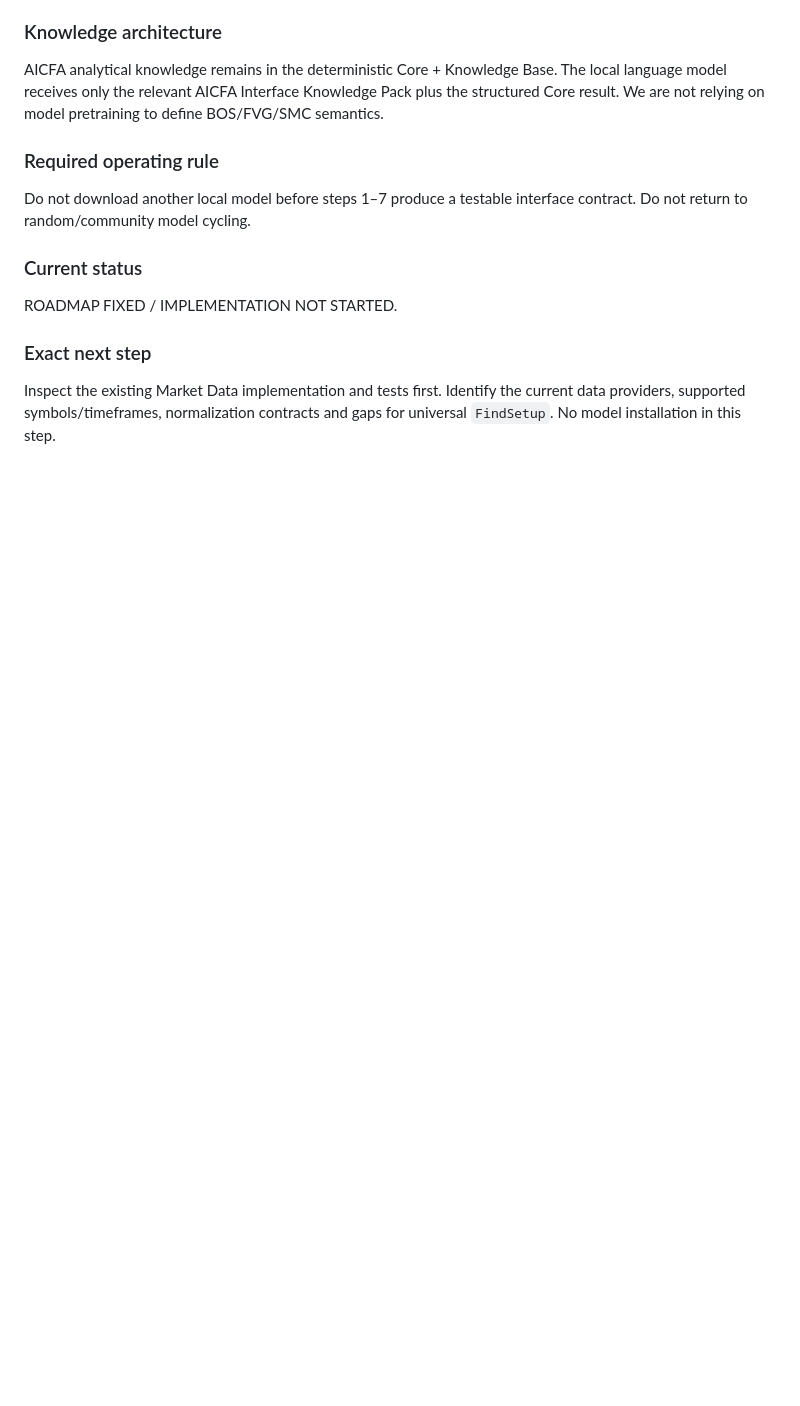
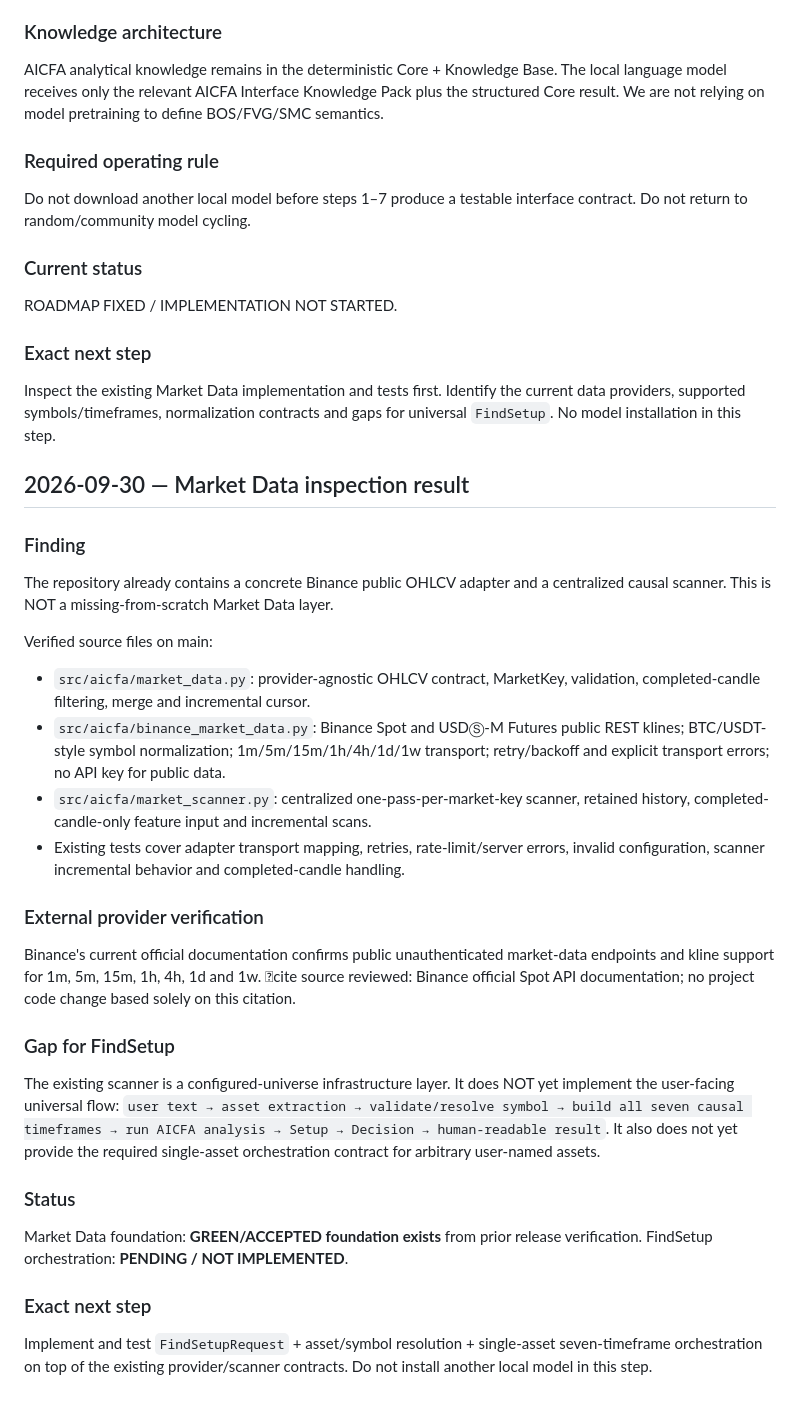
Before and after one commit to nyxtryp/aicfa, a Markdown page: PROJECT_PLAN.md, the part around the change. Rendered like a GitHub page; blank space fills up the shorter version.

Commit message:
docs: record market data inspection for FindSetup

```diff
--- a/PROJECT_PLAN.md
+++ b/PROJECT_PLAN.md
@@ -1701,3 +1701,30 @@ ROADMAP FIXED / IMPLEMENTATION NOT STARTED.
 ### Exact next step
 
 Inspect the existing Market Data implementation and tests first. Identify the current data providers, supported symbols/timeframes, normalization contracts and gaps for universal `FindSetup`. No model installation in this step.
+
+
+## 2026-09-30 — Market Data inspection result
+
+### Finding
+The repository already contains a concrete Binance public OHLCV adapter and a centralized causal scanner. This is NOT a missing-from-scratch Market Data layer.
+
+Verified source files on main:
+- `src/aicfa/market_data.py`: provider-agnostic OHLCV contract, MarketKey, validation, completed-candle filtering, merge and incremental cursor.
+- `src/aicfa/binance_market_data.py`: Binance Spot and USDⓈ-M Futures public REST klines; BTC/USDT-style symbol normalization; 1m/5m/15m/1h/4h/1d/1w transport; retry/backoff and explicit transport errors; no API key for public data.
+- `src/aicfa/market_scanner.py`: centralized one-pass-per-market-key scanner, retained history, completed-candle-only feature input and incremental scans.
+- Existing tests cover adapter transport mapping, retries, rate-limit/server errors, invalid configuration, scanner incremental behavior and completed-candle handling.
+
+### External provider verification
+Binance's current official documentation confirms public unauthenticated market-data endpoints and kline support for 1m, 5m, 15m, 1h, 4h, 1d and 1w. cite source reviewed: Binance official Spot API documentation; no project code change based solely on this citation.
+
+### Gap for FindSetup
+The existing scanner is a configured-universe infrastructure layer. It does NOT yet implement the user-facing universal flow:
+`user text → asset extraction → validate/resolve symbol → build all seven causal timeframes → run AICFA analysis → Setup → Decision → human-readable result`.
+It also does not yet provide the required single-asset orchestration contract for arbitrary user-named assets.
+
+### Status
+Market Data foundation: **GREEN/ACCEPTED foundation exists** from prior release verification.
+FindSetup orchestration: **PENDING / NOT IMPLEMENTED**.
+
+### Exact next step
+Implement and test `FindSetupRequest` + asset/symbol resolution + single-asset seven-timeframe orchestration on top of the existing provider/scanner contracts. Do not install another local model in this step.
```
